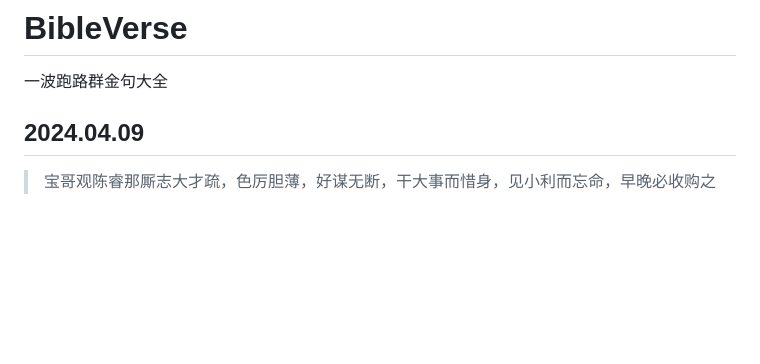
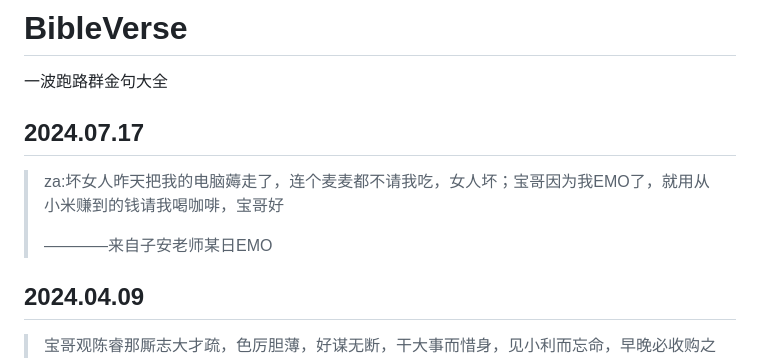
Before and after one commit to yehuo/BibleVerse, a Markdown page: README.md, the part around the change. Rendered like a GitHub page; blank space fills up the shorter version.

```diff
--- a/README.md
+++ b/README.md
@@ -1,6 +1,11 @@
 # BibleVerse
 
 一波跑路群金句大全
+
+## 2024.07.17
+>za:坏女人昨天把我的电脑薅走了，连个麦麦都不请我吃，女人坏；宝哥因为我EMO了，就用从小米赚到的钱请我喝咖啡，宝哥好
+>
+>————来自子安老师某日EMO
 
 ## 2024.04.09
 >宝哥观陈睿那厮志大才疏，色厉胆薄，好谋无断，干大事而惜身，见小利而忘命，早晚必收购之
```
